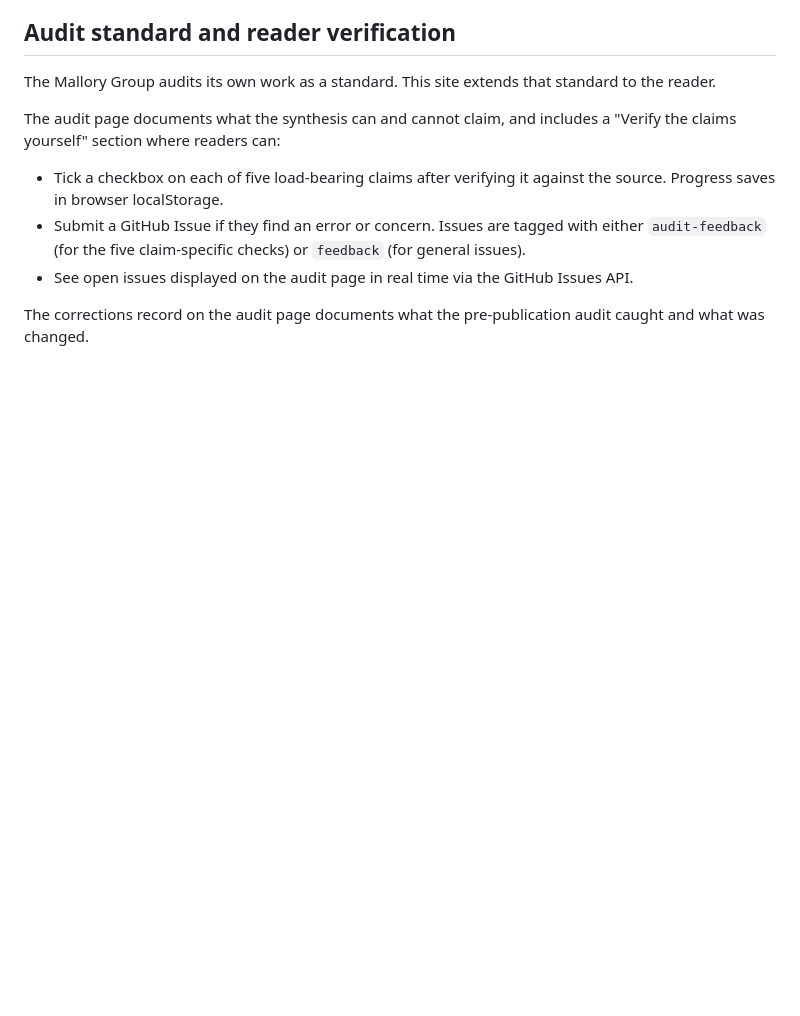
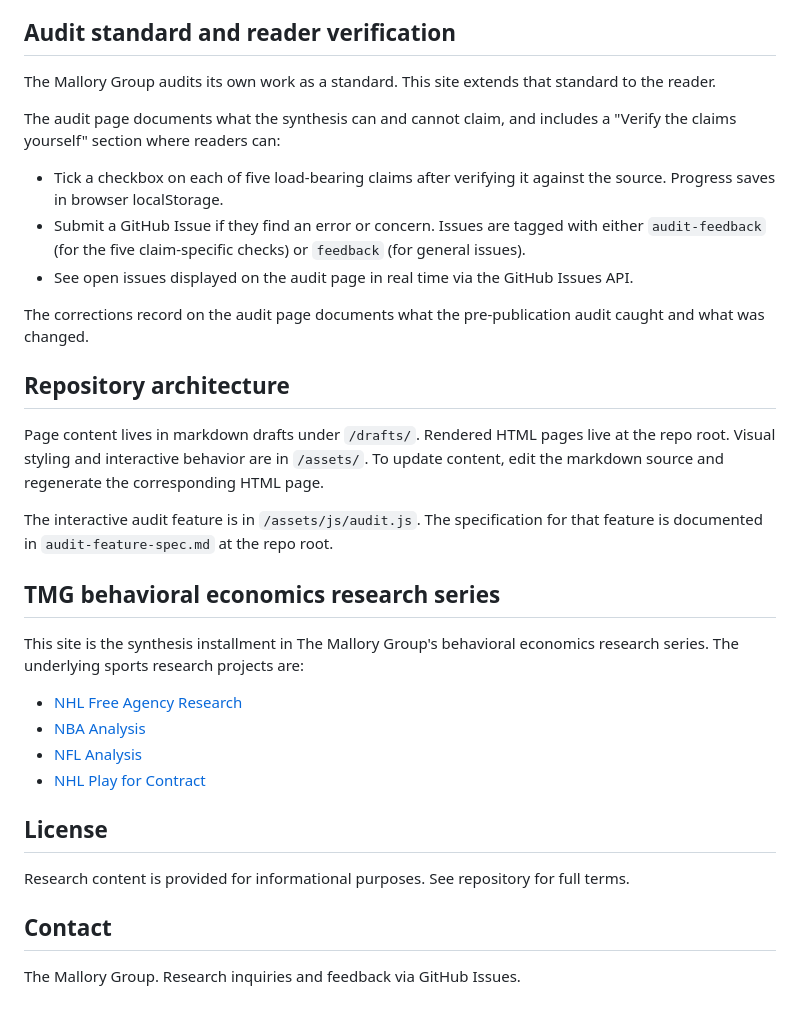
Before and after one commit to rmallorybpc/talent-portability-research, a Markdown page: README.md, the part around the change. GitHub-like rendering; blank space fills up the shorter version.

Commit message:
Update README.md
full update

```diff
--- a/README.md
+++ b/README.md
@@ -63,3 +63,26 @@ The audit page documents what the synthesis can and cannot claim, and includes a
 - See open issues displayed on the audit page in real time via the GitHub Issues API.
 
 The corrections record on the audit page documents what the pre-publication audit caught and what was changed.
+
+## Repository architecture
+
+Page content lives in markdown drafts under `/drafts/`. Rendered HTML pages live at the repo root. Visual styling and interactive behavior are in `/assets/`. To update content, edit the markdown source and regenerate the corresponding HTML page.
+
+The interactive audit feature is in `/assets/js/audit.js`. The specification for that feature is documented in `audit-feature-spec.md` at the repo root.
+
+## TMG behavioral economics research series
+
+This site is the synthesis installment in The Mallory Group's behavioral economics research series. The underlying sports research projects are:
+
+- [NHL Free Agency Research](https://rmallorybpc.github.io/nhl-free-agency-research/welcome.html)
+- [NBA Analysis](https://rmallorybpc.github.io/nba-research-project/)
+- [NFL Analysis](https://rmallorybpc.github.io/nflanalysis/dashboard/src/)
+- [NHL Play for Contract](https://rmallorybpc.github.io/nhl-play-for-contract/)
+
+## License
+
+Research content is provided for informational purposes. See repository for full terms.
+
+## Contact
+
+The Mallory Group. Research inquiries and feedback via GitHub Issues.
```
